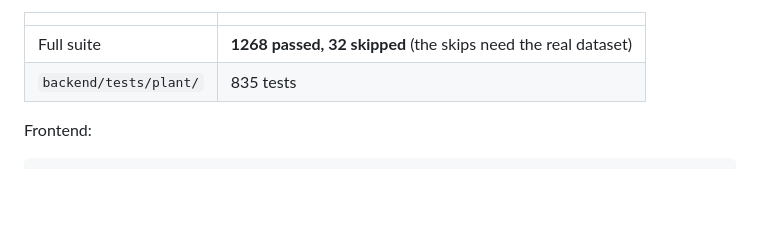
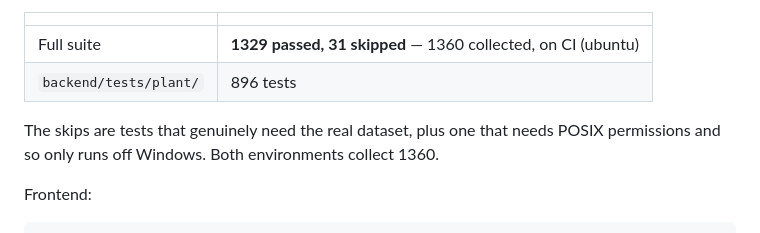
Before and after one commit to DhikaSusheno/TrustHUB, a Markdown page: README.md, the part around the change. Rendered like a GitHub page; blank space fills up the shorter version.

Commit message:
docs: correct the test-suite counts to what CI actually reports
The counts were two commits stale. It matters more than usual here because this
repository argues that a reported number is only worth what produced it, and
the numbers describing the tests were no longer numbers describing the tests.

  suite, CI on ubuntu     1329 passed, 31 skipped, 1360 collected
  suite, local Windows    1328 passed, 32 skipped, 1360 collected

The single test that differs is skipped on Windows by design, with the reason
in the test: Windows has no POSIX permission bits, so chmod only toggles
read-only and st_mode can never read 0640. Linux runs it and it passes. Both
environments collect the same 1360, which is the number worth quoting.

README now also states both figures rather than one, and notes why they differ.

```diff
--- a/README.md
+++ b/README.md
@@ -358,8 +358,11 @@ alter those numbers fails the build.
 
 | | |
 |---|---|
-| Full suite | **1268 passed, 32 skipped** (the skips need the real dataset) |
-| `backend/tests/plant/` | 835 tests |
+| Full suite | **1329 passed, 31 skipped** — 1360 collected, on CI (ubuntu) |
+| `backend/tests/plant/` | 896 tests |
+
+The skips are tests that genuinely need the real dataset, plus one that needs
+POSIX permissions and so only runs off Windows. Both environments collect 1360.
 
 Frontend:
 
```
Also changed, not shown: HANDOFF.md (+1 -1 lines).
